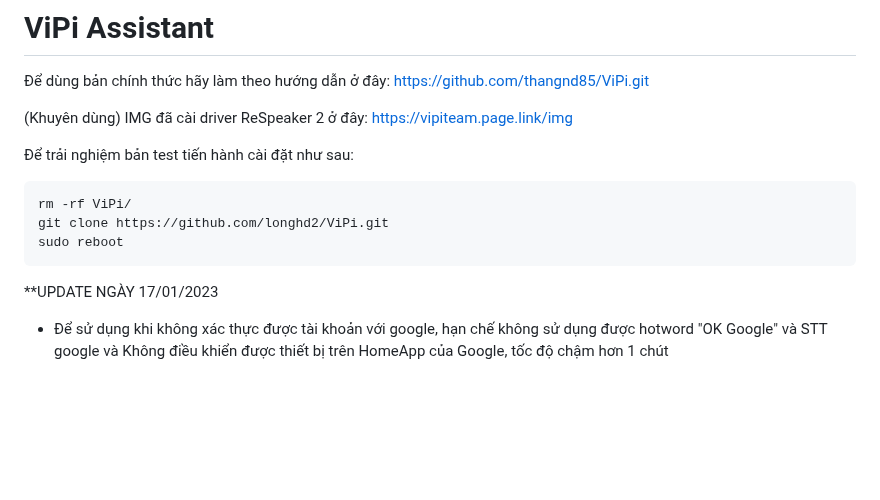
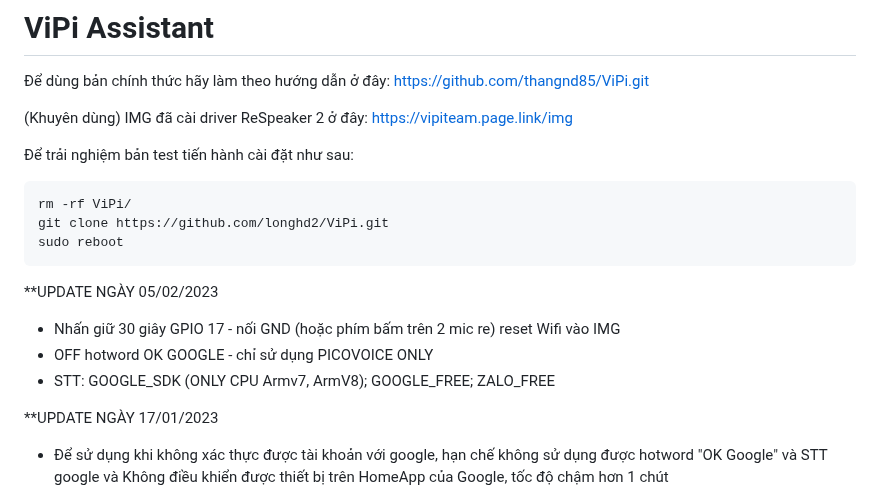
Before and after one commit to longhd2/ViPi, a Markdown page: README.md, the part around the change. GitHub-like rendering; blank space fills up the shorter version.

````diff
--- a/README.md
+++ b/README.md
@@ -9,6 +9,10 @@ rm -rf ViPi/
 git clone https://github.com/longhd2/ViPi.git
 sudo reboot
 ```
+**UPDATE NGÀY 05/02/2023
+- Nhấn giữ 30 giây GPIO 17 - nối GND (hoặc phím bấm trên 2 mic re) reset Wifi vào IMG
+- OFF hotword OK GOOGLE - chỉ sử dụng PICOVOICE ONLY
+- STT: GOOGLE_SDK (ONLY CPU Armv7, ArmV8); GOOGLE_FREE; ZALO_FREE
 
 **UPDATE NGÀY 17/01/2023
 - Để sử dụng khi không xác thực được tài khoản với google, hạn chế không sử dụng được hotword "OK Google" và STT google và Không điều khiển được thiết bị trên HomeApp của Google, tốc độ chậm hơn 1 chút
````
